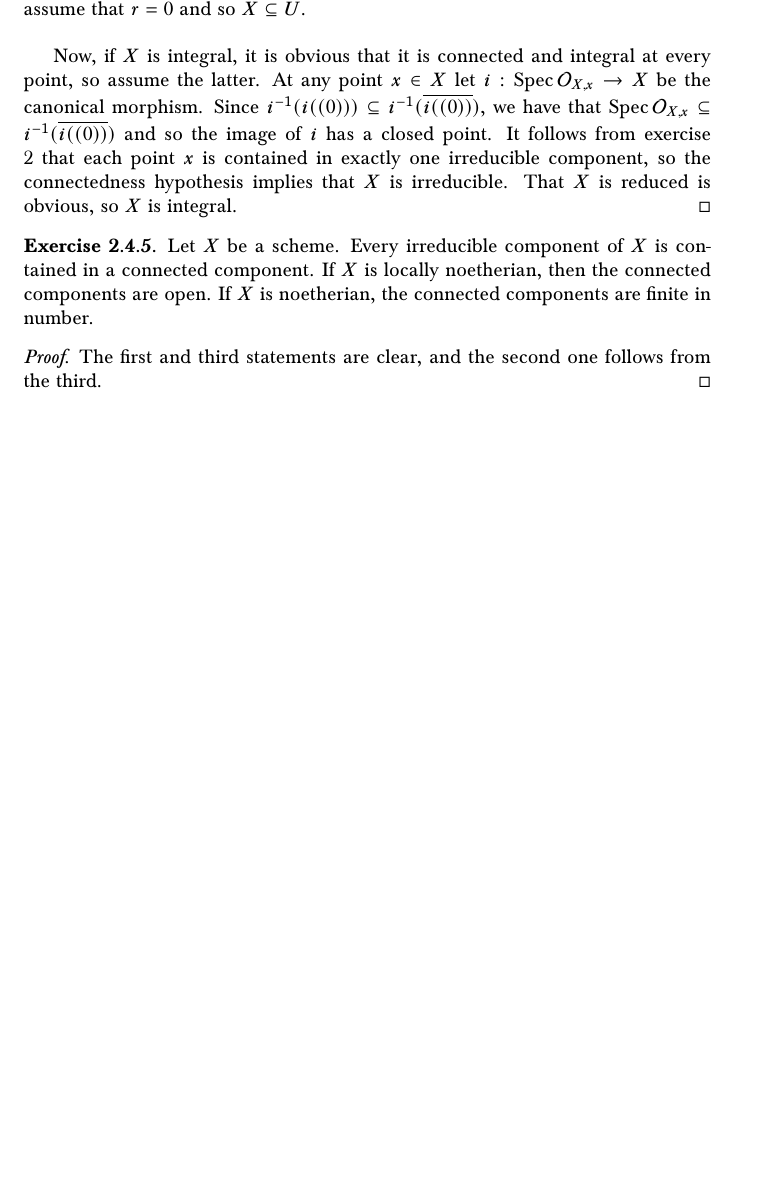
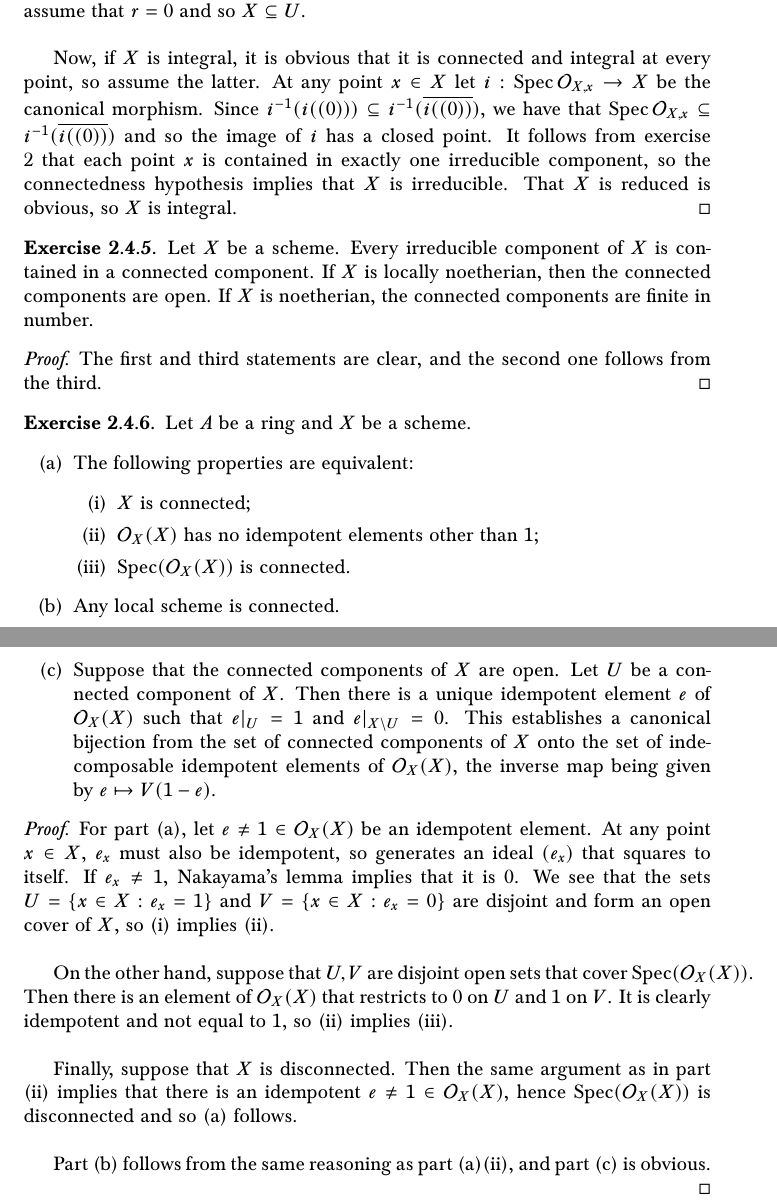
Before and after one commit to superquantan/geometrysolutions, a LaTeX document (main.tex, which reads S2.4.tex): part of page 12 of 12 before the commit and two parts of pages 12 and 13 of 13 after it, the two joined at a grey line, cut so that both start at the same text, the shorter picture padded with empty space. Compiled offline with pdfLaTeX.

Commit message:
added exercise 2.4.6; recompiled

```diff
--- a/S2.4.tex
+++ b/S2.4.tex
@@ -79,3 +79,45 @@ $(T,t)$ are $(0)$ and $(T)$.
 	The first and third statements are clear, and the second one follows
 	from the third.
 \end{proof}
+
+\begin{exer}
+	Let $A$ be a ring and $X$ be a scheme.
+	\begin{enumerate}[label=(\alph*)]
+		\item The following properties are equivalent:
+			\begin{enumerate}[label=(\roman*)]
+				\item $X$ is connected;
+				\item $\Sh_X(X)$ has no idempotent elements
+					other than $1$;
+				\item $\Spec(\Sh_X(X))$ is connected.
+			\end{enumerate}
+		\item Any local scheme is connected.
+		\item Suppose that the connected components of $X$ are open. Let
+			$U$ be a connected component of $X$. Then there is a
+			unique idempotent element $e$ of $\Sh_X(X)$ such that
+			${e|}_U = 1$ and ${e|}_{X \setminus U} = 0$. This
+			establishes a canonical bijection from the set of
+			connected components of $X$ onto the set of
+			indecomposable idempotent elements of $\Sh_X(X)$, the
+			inverse map being given by $e \mapsto V(1-e)$.
+	\end{enumerate}
+\end{exer}
+\begin{proof}
+	For part (a), let $e \neq 1 \in \Sh_X(X)$ be an idempotent element. At
+	any point $x \in X$, $e_x$ must also be idempotent, so generates an
+	ideal $(e_x)$ that squares to itself. If $e_x \neq 1$, Nakayama's lemma
+	implies that it is $0$. We see that the sets $U = \{x \in X: e_x = 1\}$
+	and $V = \{x \in X: e_x = 0\}$ are disjoint and form an open cover of
+	$X$, so (i) implies (ii).\\
+
+	On the other hand, suppose that $U,V$ are disjoint open sets that cover
+	$\Spec(\Sh_X(X))$. Then there is an element of $\Sh_X(X)$ that restricts
+	to $0$ on $U$ and $1$ on $V$. It is clearly idempotent and not equal to
+	$1$, so (ii) implies (iii).\\
+
+	Finally, suppose that $X$ is disconnected. Then the same argument as in
+	part (ii) implies that there is an idempotent $e \neq 1 \in \Sh_X(X)$,
+	hence $\Spec(\Sh_X(X))$ is disconnected and so (a) follows.\\
+
+	Part (b) follows from the same reasoning as part (a)(ii), and part (c)
+	is obvious.
+\end{proof}
```
Also changed, not shown: main.pdf.
